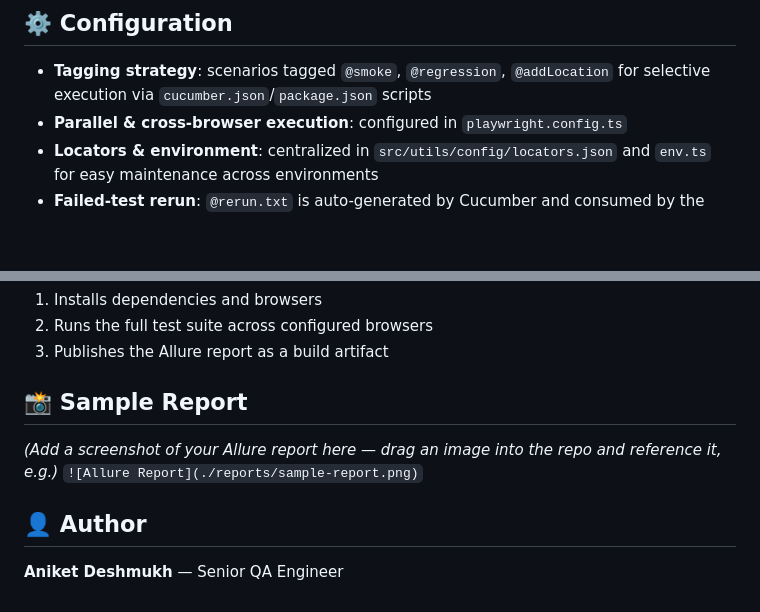
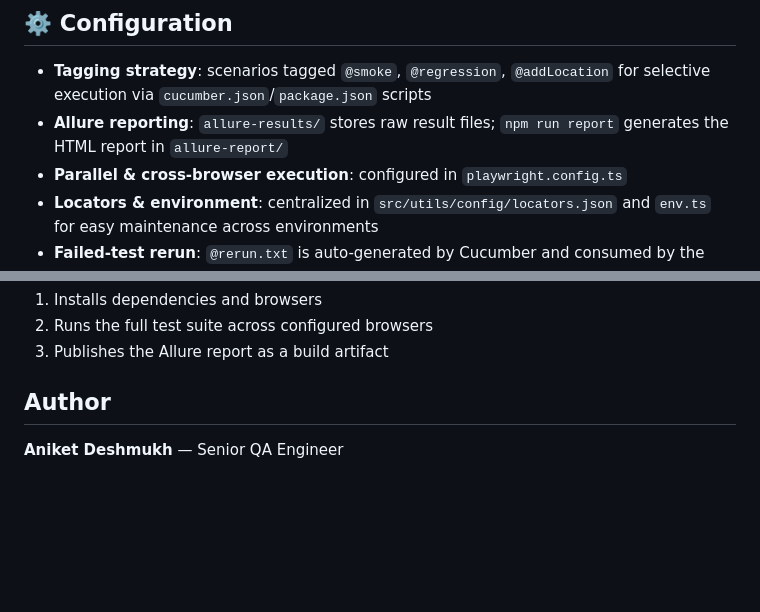
Before and after one commit to aniketdeshmukh1001-droid/PWFramework, a Markdown page: README.md, 2 parts joined by grey strips. Drawn GitHub-style; blank space fills up the shorter version.

Commit message:
Update README with Allure reporting details

```diff
--- a/README.md
+++ b/README.md
@@ -91,6 +91,7 @@ npm run rerun
 ## ⚙️ Configuration
 
 - **Tagging strategy**: scenarios tagged `@smoke`, `@regression`, `@addLocation` for selective execution via `cucumber.json`/`package.json` scripts
+- **Allure reporting**: `allure-results/` stores raw result files; `npm run report` generates the HTML report in `allure-report/`
 - **Parallel & cross-browser execution**: configured in `playwright.config.ts`
 - **Locators & environment**: centralized in `src/utils/config/locators.json` and `env.ts` for easy maintenance across environments
 - **Failed-test rerun**: `@rerun.txt` is auto-generated by Cucumber and consumed by the `rerun` script
@@ -102,11 +103,6 @@ Every push triggers the GitHub Actions workflow (`.github/workflows/`), which:
 2. Runs the full test suite across configured browsers
 3. Publishes the Allure report as a build artifact
 
-## 📸 Sample Report
-
-_(Add a screenshot of your Allure report here — drag an image into the repo and reference it, e.g.)_
-`![Allure Report](./reports/sample-report.png)`
-
-## 👤 Author
+##  Author
 
 **Aniket Deshmukh** — Senior QA Engineer
```
